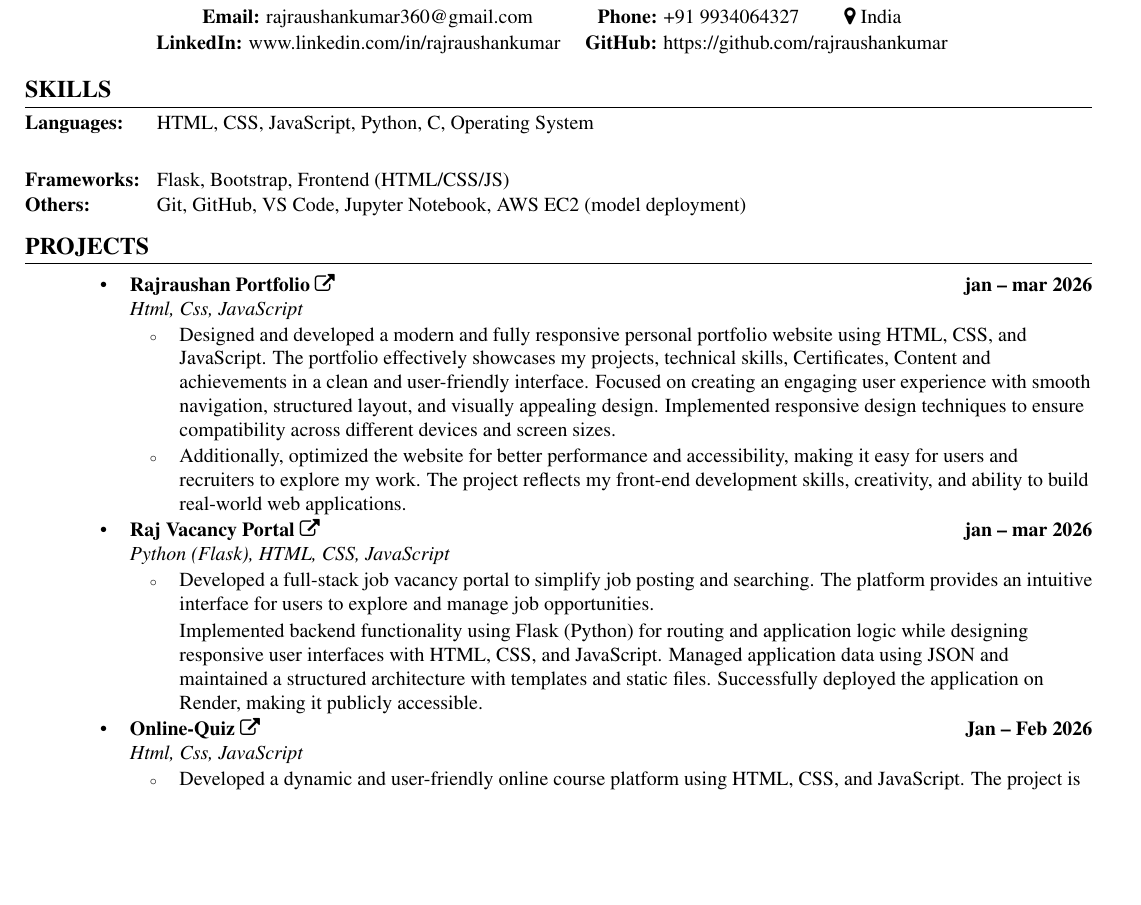
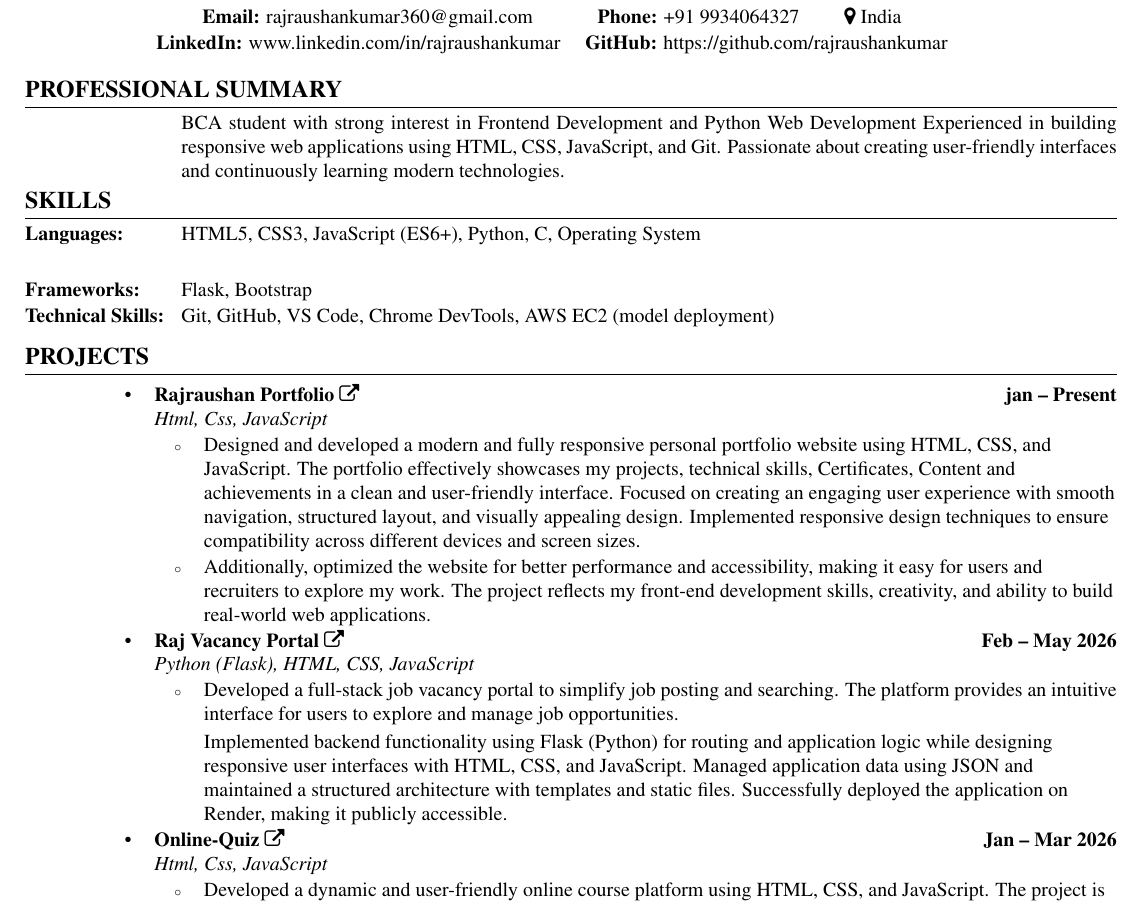
Before and after one commit to rajraushankumar/Resume-main, a LaTeX CV (Raj resume 2.tex): part of the page, cut so that both start at the same text, the shorter picture padded with empty space. Compiled offline with pdfLaTeX.

Commit message:
update and new add

```diff
--- a/Raj resume 2.tex
+++ b/Raj resume 2.tex
@@ -87,15 +87,16 @@ itemsep=0pt,after={\vspace{-1.1\baselineskip}}}
 \tabcolsep=0.0\tabcolsep
 \begin{tabular}{lL{3mm}p{165mm}}
 
-% \multicolumn{3}{l}{\textbf{\large CAREER OBJECTIVE}}
-% \\\hline
-% % \textbf{ } && Aspiring AI \& Data Science student with expertise in Python, Machine Learning, and Web Development. Skilled in practical problem-solving through hands-on projects and seeking opportunities to contribute to impactful real-world applications.
-% \textbf{ }  && Passionate AI \& Data Science student with hands-on experience in Machine Learning, Deep Learning, and Full Stack Web Development. Skilled in practical problem-solving through hands-on projects and seeking opportunities to contribute to impactful real-world applications.
-% \\[1mm]
+\multicolumn{3}{l}{\textbf{\large PROFESSIONAL SUMMARY}}
+\\\hline
+% \textbf{ } && Aspiring AI \& Data Science student with expertise in Python, Machine Learning, and Web Development. Skilled in practical problem-solving through hands-on projects and seeking opportunities to contribute to impactful real-world applications.
+\textbf{ }  && BCA student with strong interest in Frontend Development and Python Web Development Experienced in building responsive web applications using HTML, CSS, JavaScript, and Git.
+Passionate about creating user-friendly interfaces and continuously learning modern technologies.
+\\[1mm]
 
 \multicolumn{3}{l}{\textbf{\large SKILLS}}
 \\\hline
-\textbf{Languages:} && HTML, CSS, JavaScript, Python, C, Operating System
+\textbf{Languages:} && HTML5, CSS3, JavaScript (ES6+), Python, C, Operating System
 \\[-1.0mm]
 
 % \text{\textbf{Technologies:}} &&
@@ -111,9 +112,9 @@ itemsep=0pt,after={\vspace{-1.1\baselineskip}}}
 \\
 % \textbf{Familiar with:} && TensorFlow, Keras, Scikit-learn, Face\_recognition, NLTK, Pandas, NumPy, Matplotlib, Seaborn, API Integration
 % \\[-1.0mm]
-\textbf{Frameworks:} && Flask, Bootstrap, Frontend (HTML/CSS/JS)
+\textbf{Frameworks:} && Flask, Bootstrap
 \\[-1.0mm]
-\textbf{Others:} && Git, GitHub, VS Code, Jupyter Notebook, AWS EC2 (model deployment)
+\textbf{Technical Skills:} && Git, GitHub, VS Code, Chrome DevTools, AWS EC2 (model deployment)
 \\[2mm]
 % , Databases (MongoDB)
 
@@ -123,7 +124,7 @@ itemsep=0pt,after={\vspace{-1.1\baselineskip}}}
 \begin{itemize}[topsep=5pt]
 
     \item \textbf{Rajraushan Portfolio}~%
-    \href{https://rajraushankumar.netlify.app/}{\color{black} \faExternalLink} \hfill \textbf{jan – mar 2026}
+    \href{https://rajraushankumar.netlify.app/}{\color{black} \faExternalLink} \hfill \textbf{jan – Present}
 
     \item[{}] \textit {Html, Css, JavaScript}
     {\renewcommand{\labelitemii}{\scriptsize$\circ$}%
@@ -141,7 +142,7 @@ itemsep=0pt,after={\vspace{-1.1\baselineskip}}}
 
 
     \item \textbf{Raj Vacancy Portal}~%
-    \href{https://raj-vacancy-portal.onrender.com}{\color{black} \faExternalLink} \hfill \textbf{jan – mar 2026}
+    \href{https://raj-vacancy-portal.onrender.com}{\color{black} \faExternalLink} \hfill \textbf{Feb – May 2026}
 
     \item[{}] \textit{Python (Flask), HTML, CSS, JavaScript}
     {\renewcommand{\labelitemii}{\scriptsize$\circ$}%
@@ -158,7 +159,7 @@ Implemented backend functionality using Flask (Python) for routing and applicati
 
 
     \item \textbf{Online-Quiz}~%
-    \href{ https://rajraushankumar.github.io/Quiz-Project/}{\color{black} \faExternalLink} \hfill \textbf{Jan – Feb 2026}
+    \href{ https://rajraushankumar.github.io/Quiz-Project/}{\color{black} \faExternalLink} \hfill \textbf{Jan – Mar 2026}
     \item[{}] \textit{Html, Css, JavaScript}
     {\renewcommand{\labelitemii}{\scriptsize$\circ$}%
     \begin{itemize}[left=-10pt,  topsep=1pt, itemsep=-1pt, left=10pt]
```
Also changed, not shown: Raj resume 2.pdf, 3 other files.
